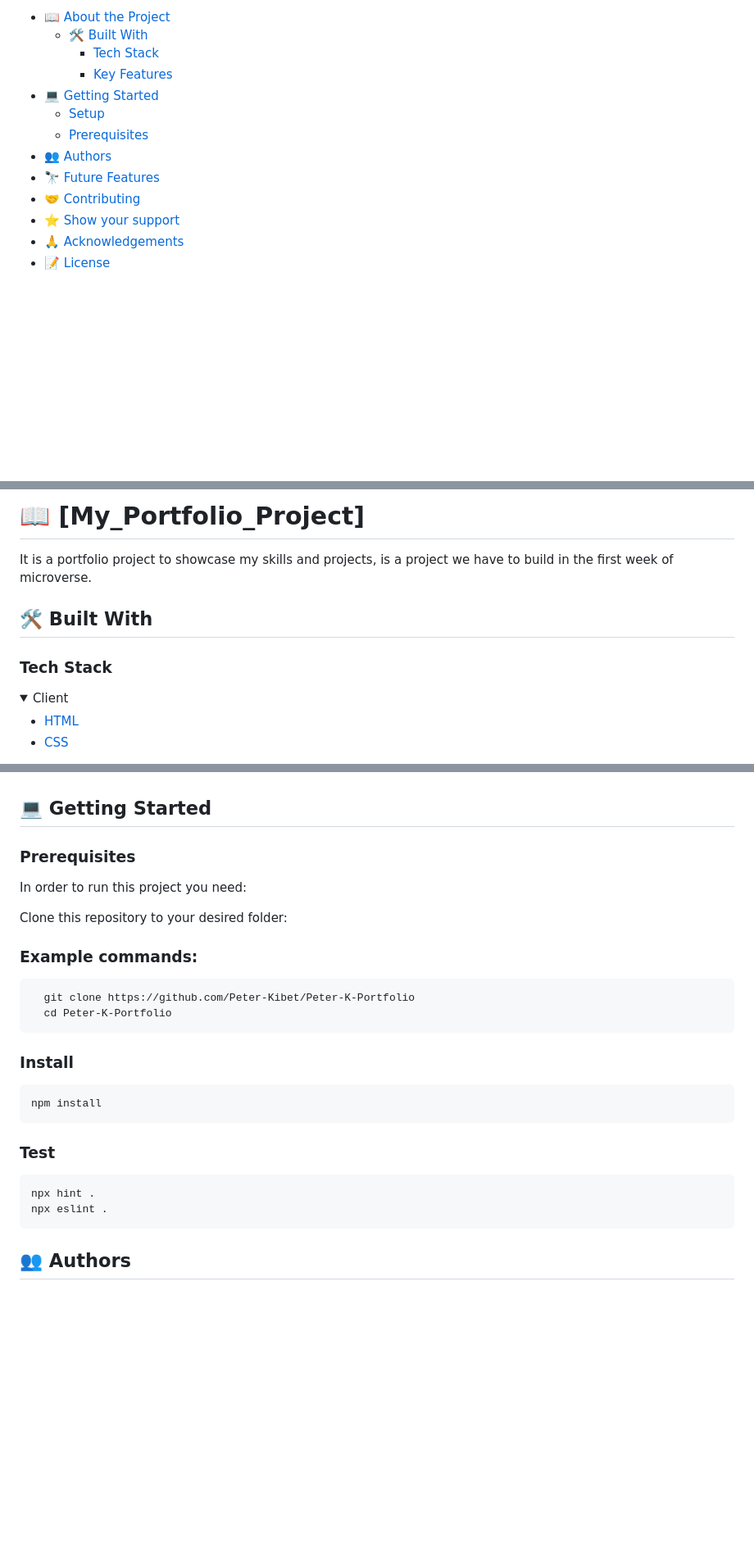
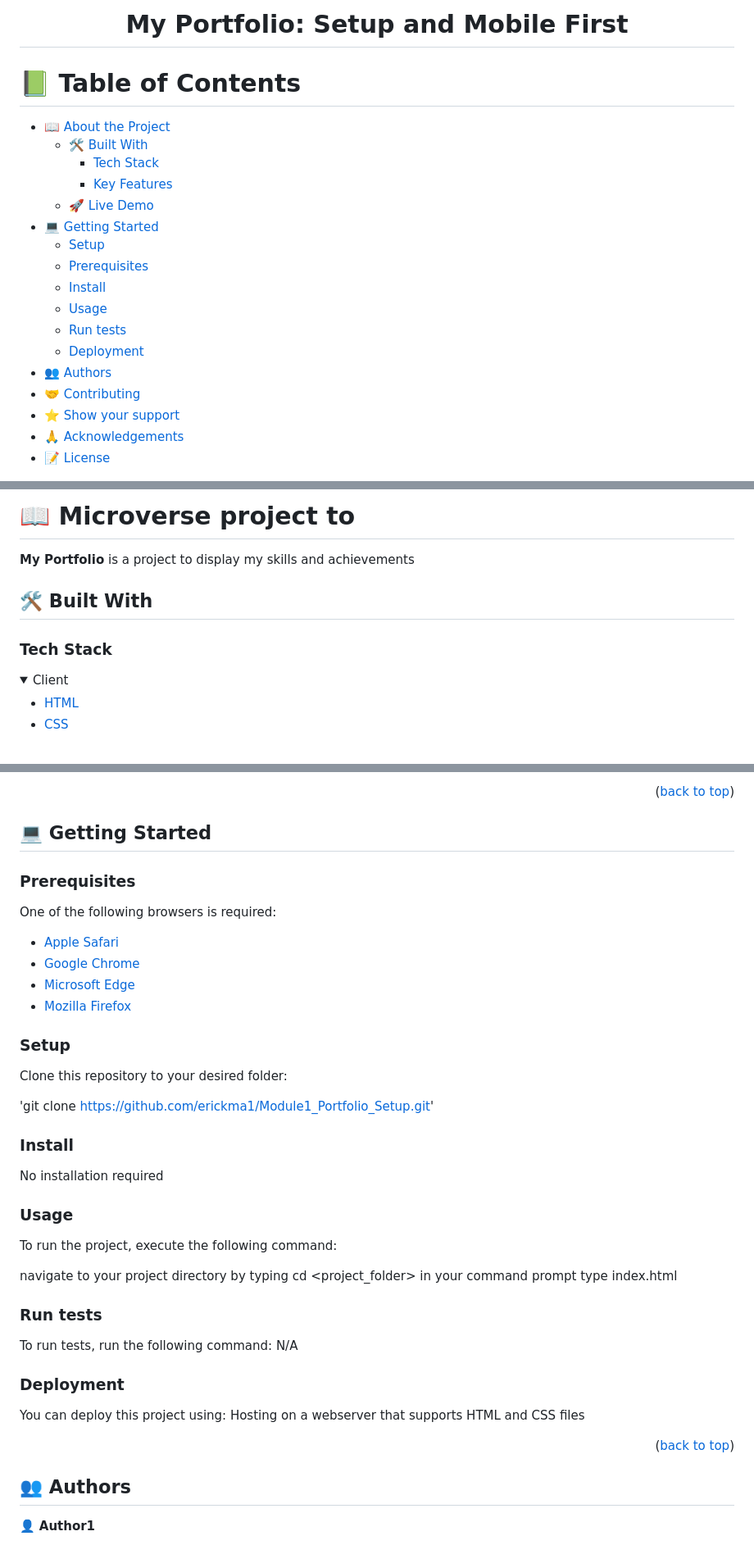
Before and after one commit to erickma1/Module1_Portfolio_Setup, a Markdown page: README.md, 3 parts joined by grey strips. Shown at 82% size. Rendered like a GitHub page; folded sections open; blank space fills up the shorter version.

Commit message:
Update README.md
Add customization to readme file

````diff
--- a/README.md
+++ b/README.md
@@ -2,17 +1,32 @@
 <a name="readme-top"></a>
+
+
+<div align="center">
+
+  <br/>
+
+  # My Portfolio: Setup and Mobile First
+
+</div>
+
+
 # 📗 Table of Contents
 
 - [📖 About the Project](#about-project)
-  - [🛠️ Built With](#built-with)
+  - [🛠 Built With](#built-with)
     - [Tech Stack](#tech-stack)
     - [Key Features](#key-features)
+  - [🚀 Live Demo](#live-demo)
 - [💻 Getting Started](#getting-started)
   - [Setup](#setup)
   - [Prerequisites](#prerequisites)
+  - [Install](#install)
+  - [Usage](#usage)
+  - [Run tests](#run-tests)
+  - [Deployment](#deployment)
 - [👥 Authors](#authors)
-- [🔭 Future Features](#future-features)
 - [🤝 Contributing](#contributing)
-- [⭐ Show your support](#support)
+- [⭐️ Show your support](#support)
 - [🙏 Acknowledgements](#acknowledgements)
 - [📝 License](#license)
 
@@ -20,14 +33,11 @@
 
-# 📖 [My_Portfolio_Project] <a name="about-project"></a>
+# 📖 Microverse project to  <a name="about-project"></a>
 
-It is a portfolio project to showcase my skills and projects, is a project we have to build in the first week of microverse.
+**My Portfolio** is a project to display my skills and achievements
 
-
-
-## 🛠️ Built With <a name="built-with"></a>
+## 🛠 Built With <a name="built-with"></a>
 
 ### Tech Stack <a name="tech-stack"></a>
-
 
 <details>
   <summary>Client</summary>
@@ -56,37 +76,50 @@ It is a portfolio project to showcase my skills and projects, is a project we ha
 
-<!-- GETTING STARTED -->
+<p align="right">(<a href="#readme-top">back to top</a>)</p>
+
 
 ## 💻 Getting Started <a name="getting-started"></a>
 
+### Prerequisites
+One of the following browsers is required:
+<ul>
+    <li><a href="https://www.apple.com/safari/">Apple Safari</a></li>
+    <li><a href="https://www.google.com/chrome/">Google Chrome</a></li>
+    <li><a href="https://www.microsoft.com/edge">Microsoft Edge</a></li>
+    <li><a href="https://www.mozilla.org/en-US/firefox">Mozilla Firefox</a></li>
+  </ul>
 
 
-### Prerequisites
-
-In order to run this project you need:
+### Setup
 
 Clone this repository to your desired folder:
-### Example commands:
-```code
-  git clone https://github.com/Peter-Kibet/Peter-K-Portfolio
-  cd Peter-K-Portfolio
-```
+<br />
+
+'git clone https://github.com/erickma1/Module1_Portfolio_Setup.git'
 
 ### Install
 
-```install
-npm install
-```
-### Test
+No installation required
 
-```test
-npx hint .
-npx eslint .
-```
+### Usage
 
+To run the project, execute the following command:
 
+navigate to your project directory by typing cd <project_folder> in your command prompt
+type index.html
 
-<!-- AUTHORS -->
+### Run tests
+
+To run tests, run the following command:
+N/A
+
+### Deployment
+
+You can deploy this project using:
+Hosting on a webserver that supports HTML and CSS files
+
+<p align="right">(<a href="#readme-top">back to top</a>)</p>
 
 ## 👥 Authors <a name="authors"></a>
 
+👤 **Author1**
 
````
Also changed, not shown: other parts of README.md (+27 -45 lines).
